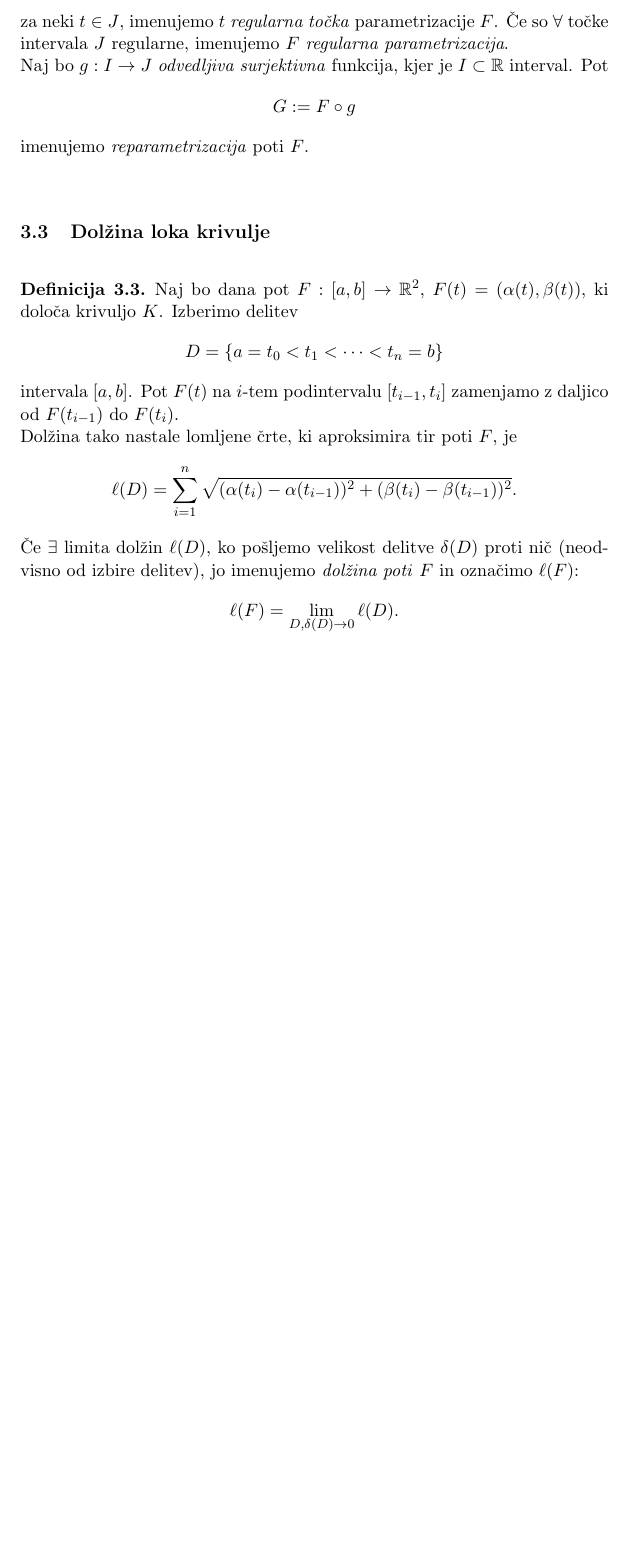
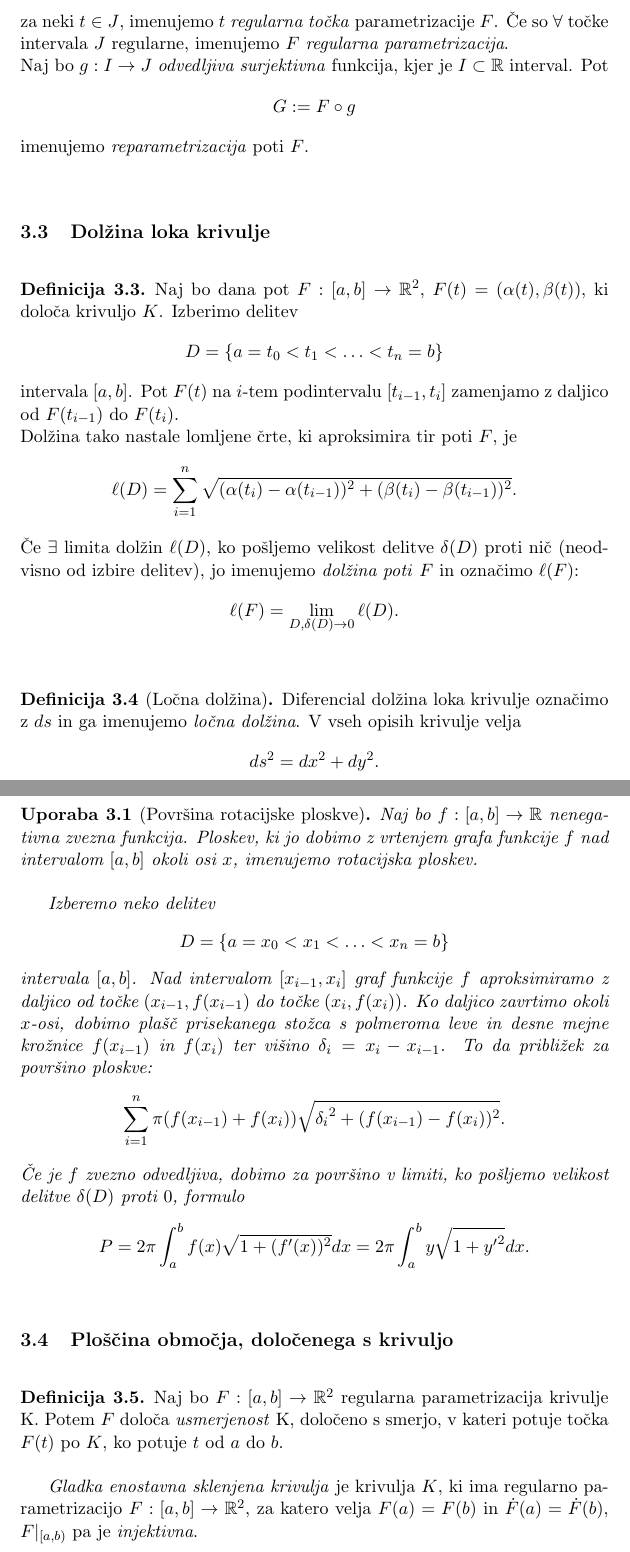
Before and after one commit to oskarvavtar/Analiza-2, a LaTeX document (ANA2 - definicije, trditve, izreki.tex): part of page 10 of 10 before the commit and two parts of pages 10 and 11 of 12 after it, the two joined at a grey line, cut so that both start at the same text, the shorter picture padded with empty space. Compiled offline with pdfLaTeX.

Commit message:
Dodal definicije iz prosojnic za 20. in 25. marec

```diff
--- a/ANA2 - definicije, trditve, izreki.tex
+++ b/ANA2 - definicije, trditve, izreki.tex
@@ -7,6 +7,9 @@
 
 \theoremstyle{definition}
 \newtheorem{definicija}{Definicija}[section]
+
+\theoremstyle{theorem}
+\newtheorem{uporaba}{Uporaba}[section]
 
 \newtheorem{lema}{Lema}
 \newtheorem{trditev}{Trditev}
@@ -329,7 +332,7 @@ imenujemo \textit{reparametrizacija} poti $F$.
 \begin{definicija}
 
 Naj bo dana pot $F:[a, b] \rightarrow \mathbb{R}^2$, $F(t) = (\alpha(t), \beta(t))$, ki določa krivuljo $K$. Izberimo delitev
-$$D = \{a = t_0 < t_1 < \dots < t_n = b\}$$
+$$D = \{a = t_0 < t_1 < \ldots < t_n = b\}$$
 intervala $[a, b]$. Pot $F(t)$ na $i$-tem podintervalu $[t_{i-1}, t_i]$ zamenjamo z daljico od $F(t_{i-1})$ do $F(t_i)$. \\
 Dolžina tako nastale lomljene črte, ki aproksimira tir poti $F$, je
 $$\ell(D) = \sum_{i = 1}^{n} \sqrt{ (\alpha(t_i) - \alpha(t_{i-1}))^2 + (\beta(t_i) - \beta(t_{i-1}))^2 }.$$
@@ -339,3 +342,35 @@ $$\ell(F) = \lim_{D,\delta(D) \rightarrow 0} \ell(D).$$
 \end{definicija}
 \vspace{0.5cm}
 
+\begin{definicija}[Ločna dolžina]
+
+Diferencial dolžina loka krivulje označimo z $ds$ in ga imenujemo \textit{ločna dolžina}. V vseh opisih krivulje velja
+$$ds^2 = dx^2 + dy^2.$$
+
+\end{definicija}
+\vspace{0.5cm}
+
+\begin{uporaba}[Površina rotacijske ploskve]
+
+Naj bo $f:[a, b] \rightarrow \mathbb{R}$ \textit{nenegativna zvezna} funkcija. Ploskev, ki jo dobimo z vrtenjem grafa funkcije $f$ nad intervalom $[a, b]$ okoli osi $x$, imenujemo \textit{rotacijska ploskev}. \\
+
+Izberemo neko delitev
+$$D = \{a = x_0 < x_1 < \ldots < x_n = b\}$$
+intervala $[a, b]$. Nad intervalom $[x_{i-1}, x_i]$ graf funkcije $f$ aproksimiramo z daljico od točke $(x_{i-1}, f(x_{i-1})$ do točke $(x_i, f(x_i))$. Ko daljico zavrtimo okoli $x$-osi, dobimo plašč prisekanega stožca s polmeroma leve in desne mejne krožnice $f(x_{i-1})$ in $f(x_i)$ ter višino $\delta_i = x_i - x_{i-1}$. To da približek za površino ploskve:
+$$\sum_{i=1}^{n} \pi (f(x_{i-1}) + f(x_i)) \sqrt{{\delta_i}^2 + (f(x_{i-1}) - f(x_i))^2}.$$
+Če je $f$ \textit{zvezno odvedljiva}, dobimo za površino v limiti, ko pošljemo velikost delitve $\delta(D)$ proti $0$, formulo
+$$P = 2 \pi \int_{a}^{b} f(x) \sqrt{1 + (f'(x))^2} dx = 2 \pi \int_{a}^{b} y \sqrt{1 + {y'}^2} dx.$$
+
+\end{uporaba}
+\vspace{0.5cm}
+
+% *************************************************************************************************
+
+\subsection{Ploščina območja, določenega s krivuljo}
+\vspace{0.5cm}
+
+\begin{definicija}
+
+Naj bo $F:[a, b] \rightarrow \mathbb{R}^2$ regularna parametrizacija krivulje K. Potem $F$ določa \textit{usmerjenost} K, določeno s smerjo, v kateri potuje točka $F(t)$ po $K$, ko potuje $t$ od $a$ do $b$. \\
+
+\textit{Gladka enostavna sklenjena krivulja} je krivulja $K$, ki ima regularno parametrizacijo $F:[a, b] \rightarrow \mathbb{R}^2$, za katero velja $F(a) = F(b)$ in $\dot{F}(a) = \dot{F}(b)$, $F |_{[a, b)}$ pa je \textit{injektivna}. \\
```
Also changed, not shown: ANA2 - definicije, trditve, izreki.pdf, ANA2 - definicije, trditve, izreki.tex (44 more changed lines).
